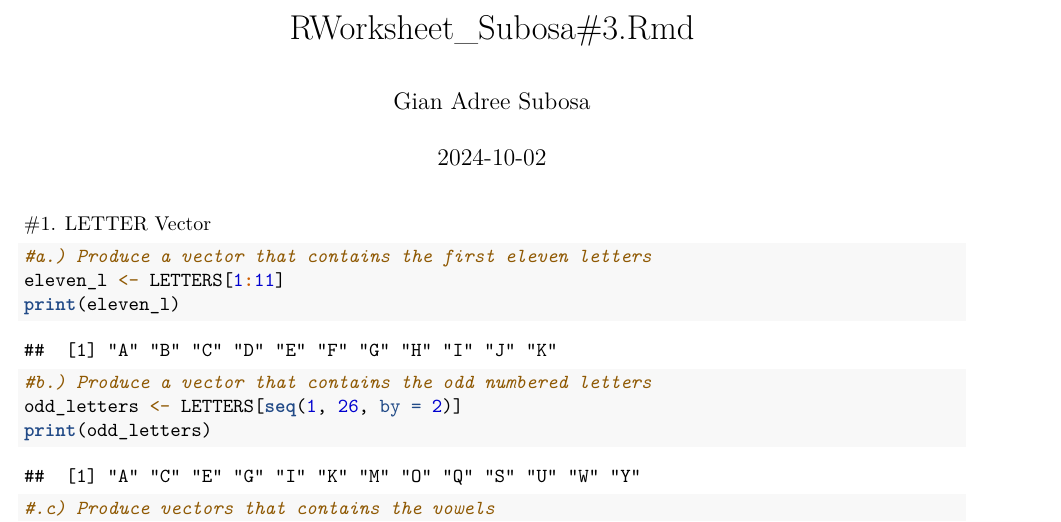
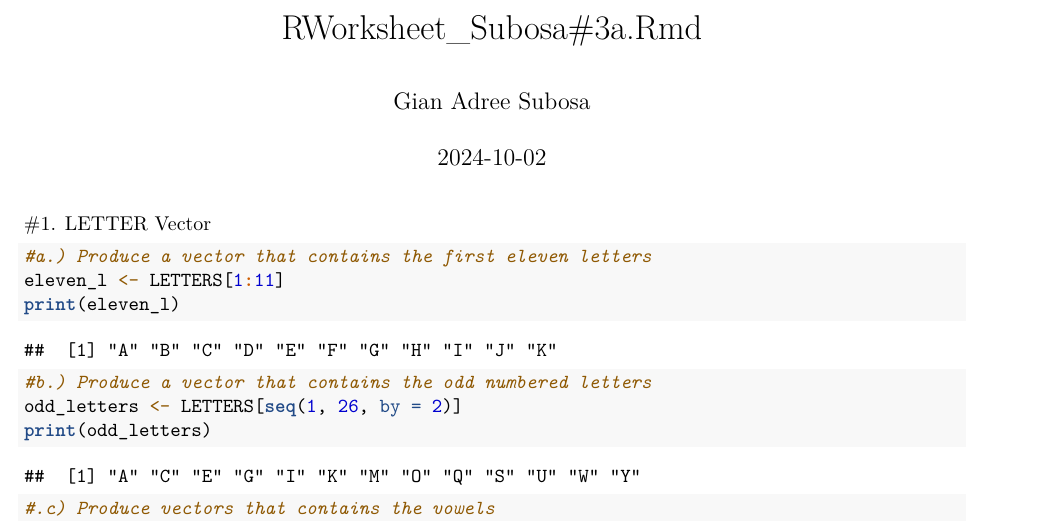
Before and after one commit to gianadreesubosa/subosa_r, an R Markdown document (worksheet#3/RWorksheet_Subosa#3a.Rmd): part of page 1 of 5, cut at the place of the change. Rendered offline with R 4.5, knitr and Pandoc, then LaTeX, with nearby package versions.

Commit message:
First Commit

```diff
--- a/worksheet#3/RWorksheet_Subosa#3a.Rmd
+++ b/worksheet#3/RWorksheet_Subosa#3a.Rmd
@@ -1,5 +1,5 @@
 ---
-title: "RWorksheet_Subosa#3.Rmd"
+title: "RWorksheet_Subosa#3a.Rmd"
 author: "Gian Adree Subosa"
 date: "2024-10-02"
 output: pdf_document
```
Also changed, not shown: worksheet#3/RWorksheet_Subosa-3a.pdf.
